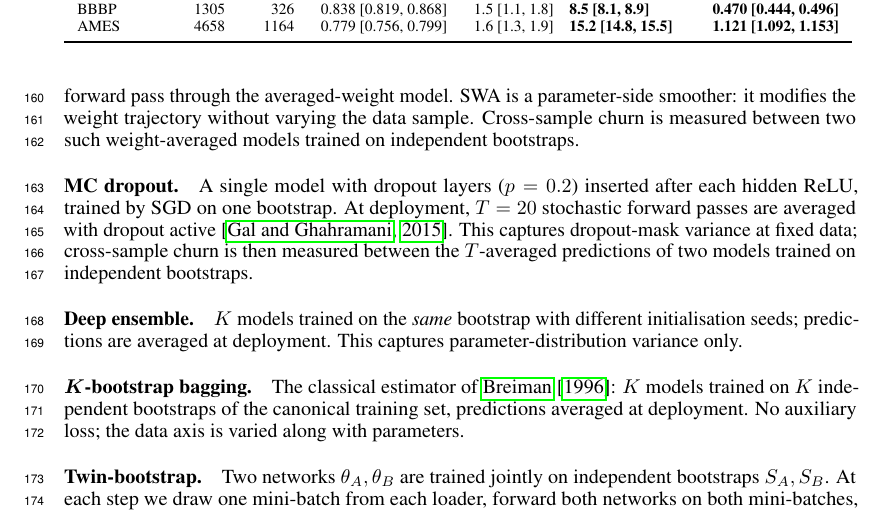
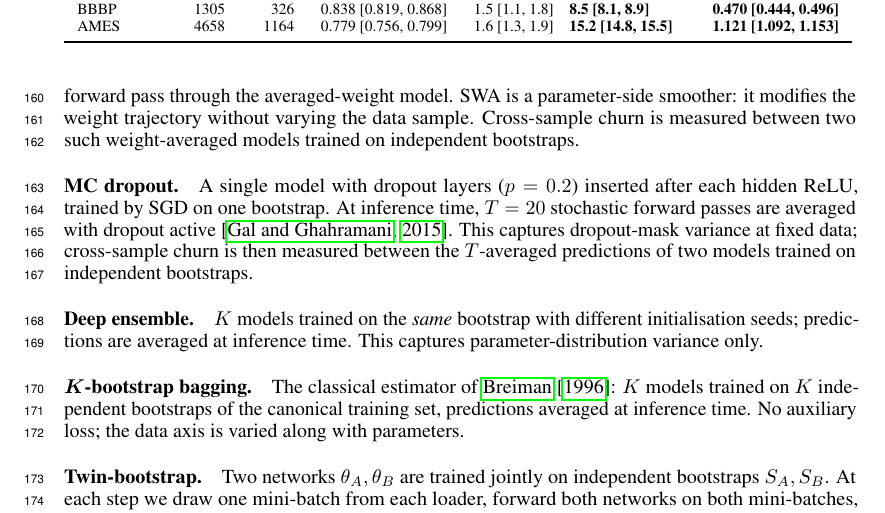
Before and after one commit to lamalab-org/data-invariance, a LaTeX paper (paper/main.tex, which reads paper/sections/methods.tex): part of page 5 of 33, cut so that both start at the same text. Compiled offline with pdfLaTeX.

Commit message:
deploymnet -> inference time change

```diff
--- a/paper/sections/methods.tex
+++ b/paper/sections/methods.tex
@@ -17,7 +17,7 @@ training set.
 \paragraph{Stochastic weight averaging (SWA)~\citep{izmailov2018averaging}.}
 Trained as ERM, but at the end of every epoch in the second half of
 training we snapshot model weights and accumulate a running average.
-The averaged weights replace the final-epoch weights at deployment;
+The averaged weights replace the final-epoch weights at inference time;
 prediction is a single forward pass through the averaged-weight
 model.  SWA is a parameter-side smoother: it modifies the weight
 trajectory without varying the data sample.  Cross-sample churn is
@@ -26,7 +26,7 @@ independent bootstraps.
 
 \paragraph{MC dropout.}
 A single model with dropout layers ($p=0.2$) inserted after each
-hidden ReLU, trained by SGD on one bootstrap.  At deployment, $T=20$
+hidden ReLU, trained by SGD on one bootstrap.  At inference time, $T=20$
 stochastic forward passes are averaged with dropout active
 \citep{gal2015dropout}.  This captures dropout-mask variance at fixed
 data; cross-sample churn is then measured between the
@@ -35,13 +35,13 @@ bootstraps.
 
 \paragraph{Deep ensemble.}
 $K$ models trained on the \emph{same} bootstrap with different
-initialisation seeds; predictions are averaged at deployment.  This
+initialisation seeds; predictions are averaged at inference time.  This
 captures parameter-distribution variance only.
 
 \paragraph{\boldmath$K$-bootstrap bagging.}
 The classical estimator of \citet{Breiman1996}: $K$ models
 trained on $K$ independent bootstraps of the canonical training set,
-predictions averaged at deployment.  No auxiliary loss; the data
+predictions averaged at inference time.  No auxiliary loss; the data
 axis is varied along with parameters.
 
 \paragraph{Twin-bootstrap.}
```
Also changed, not shown: paper/sections/methods.tex (2 more changed lines).
